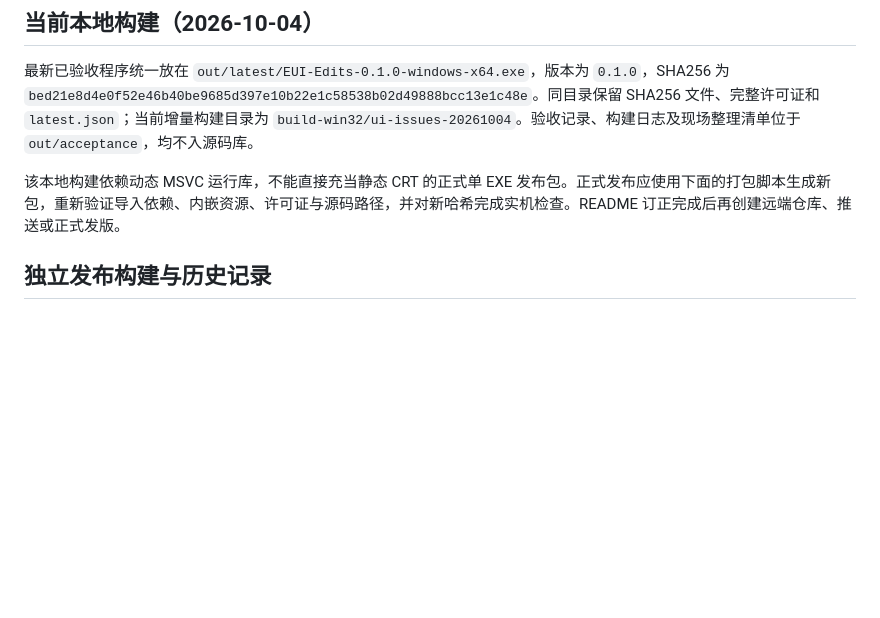
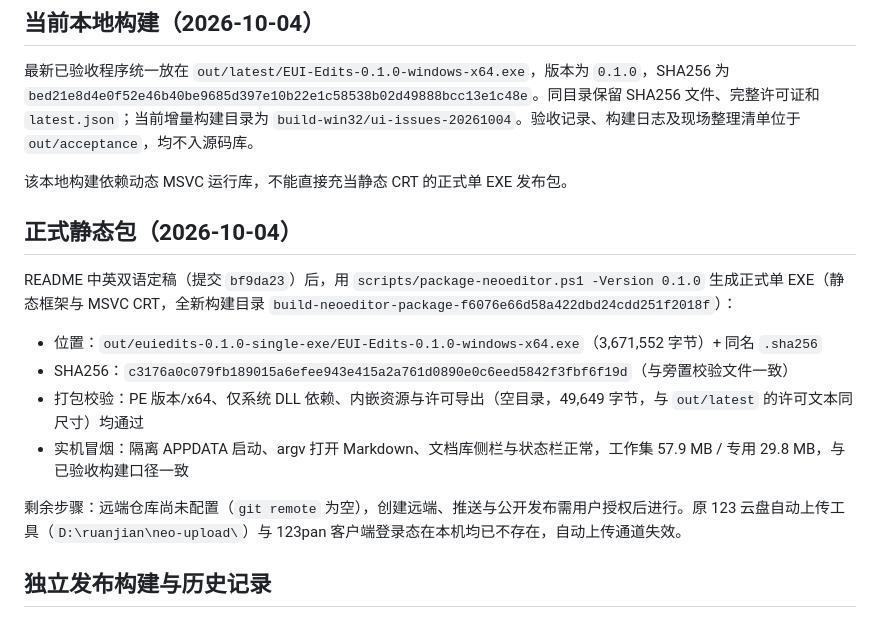
Before and after one commit to fclx512/EUI-Edits, a Markdown page: docs/NeoEditor-发布构建说明-2026-10-02.md, the part around the change. Drawn GitHub-style; blank space fills up the shorter version.

Commit message:
docs(build): 记录 0.1.0 正式静态单 EXE 包与实机冒烟结果

```diff
--- a/docs/NeoEditor-发布构建说明-2026-10-02.md
+++ b/docs/NeoEditor-发布构建说明-2026-10-02.md
@@ -6,7 +6,18 @@
 
 最新已验收程序统一放在 `out/latest/EUI-Edits-0.1.0-windows-x64.exe`，版本为 `0.1.0`，SHA256 为 `bed21e8d4e0f52e46b40be9685d397e10b22e1c58538b02d49888bcc13e1c48e`。同目录保留 SHA256 文件、完整许可证和 `latest.json`；当前增量构建目录为 `build-win32/ui-issues-20261004`。验收记录、构建日志及现场整理清单位于 `out/acceptance`，均不入源码库。
 
-该本地构建依赖动态 MSVC 运行库，不能直接充当静态 CRT 的正式单 EXE 发布包。正式发布应使用下面的打包脚本生成新包，重新验证导入依赖、内嵌资源、许可证与源码路径，并对新哈希完成实机检查。README 订正完成后再创建远端仓库、推送或正式发版。
+该本地构建依赖动态 MSVC 运行库，不能直接充当静态 CRT 的正式单 EXE 发布包。
+
+## 正式静态包（2026-10-04）
+
+README 中英双语定稿（提交 `bf9da23`）后，用 `scripts/package-neoeditor.ps1 -Version 0.1.0` 生成正式单 EXE（静态框架与 MSVC CRT，全新构建目录 `build-neoeditor-package-f6076e66d58a422dbd24cdd251f2018f`）：
+
+- 位置：`out/euiedits-0.1.0-single-exe/EUI-Edits-0.1.0-windows-x64.exe`（3,671,552 字节）+ 同名 `.sha256`
+- SHA256：`c3176a0c079fb189015a6efee943e415a2a761d0890e0c6eed5842f3fbf6f19d`（与旁置校验文件一致）
+- 打包校验：PE 版本/x64、仅系统 DLL 依赖、内嵌资源与许可导出（空目录，49,649 字节，与 `out/latest` 的许可文本同尺寸）均通过
+- 实机冒烟：隔离 APPDATA 启动、argv 打开 Markdown、文档库侧栏与状态栏正常，工作集 57.9 MB / 专用 29.8 MB，与已验收构建口径一致
+
+剩余步骤：远端仓库尚未配置（`git remote` 为空），创建远端、推送与公开发布需用户授权后进行。原 123 云盘自动上传工具（`D:\ruanjian\neo-upload\`）与 123pan 客户端登录态在本机均已不存在，自动上传通道失效。
 
 ## 独立发布构建与历史记录
 
```
